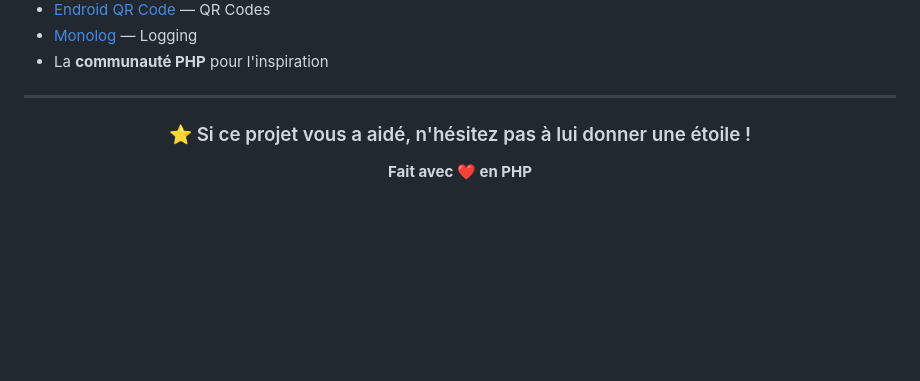
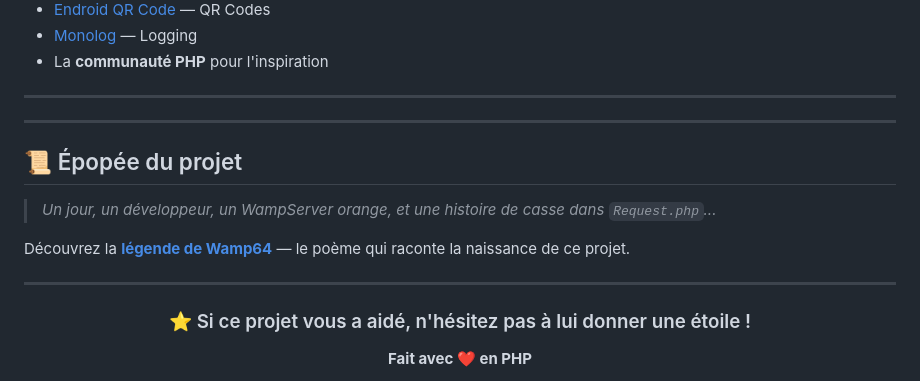
Before and after one commit to corro74-hue/parc-informatique, a Markdown page: README.md, the part around the change. Rendered like a GitHub page; blank space fills up the shorter version.

Commit message:
Ajout lien vers l'EPOPEE dans le README

```diff
--- a/README.md
+++ b/README.md
@@ -436,6 +436,16 @@ Merci aux projets open-source qui rendent ce projet possible :
 
 ---
 
+---
+
+## 📜 Épopée du projet
+
+> *Un jour, un développeur, un WampServer orange, et une histoire de casse dans `Request.php`...*
+
+Découvrez la [**légende de Wamp64**](EPOPEE.md) — le poème qui raconte la naissance de ce projet.
+
+---
+
 <div align="center">
 
 ### ⭐ Si ce projet vous a aidé, n'hésitez pas à lui donner une étoile !
```
